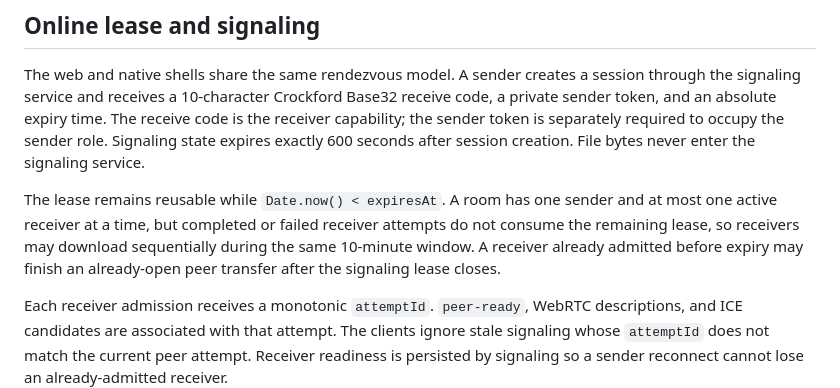
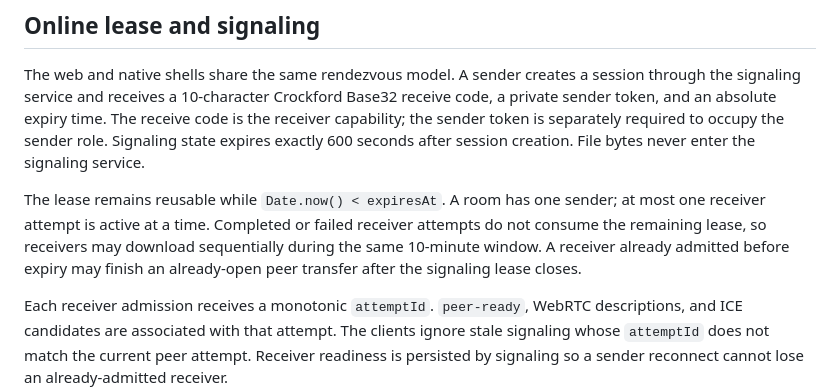
Before and after one commit to Nolane-x/file-qr, a Markdown page: docs/architecture/PROTOCOL.md, the part around the change. Rendered like a GitHub page.

Commit message:
docs: tighten receiver-attempt wording

```diff
--- a/docs/architecture/PROTOCOL.md
+++ b/docs/architecture/PROTOCOL.md
@@ -4,7 +4,7 @@
 
 The web and native shells share the same rendezvous model. A sender creates a session through the signaling service and receives a 10-character Crockford Base32 receive code, a private sender token, and an absolute expiry time. The receive code is the receiver capability; the sender token is separately required to occupy the sender role. Signaling state expires exactly 600 seconds after session creation. File bytes never enter the signaling service.
 
-The lease remains reusable while `Date.now() < expiresAt`. A room has one sender and at most one active receiver at a time, but completed or failed receiver attempts do not consume the remaining lease, so receivers may download sequentially during the same 10-minute window. A receiver already admitted before expiry may finish an already-open peer transfer after the signaling lease closes.
+The lease remains reusable while `Date.now() < expiresAt`. A room has one sender; at most one receiver attempt is active at a time. Completed or failed receiver attempts do not consume the remaining lease, so receivers may download sequentially during the same 10-minute window. A receiver already admitted before expiry may finish an already-open peer transfer after the signaling lease closes.
 
 Each receiver admission receives a monotonic `attemptId`. `peer-ready`, WebRTC descriptions, and ICE candidates are associated with that attempt. The clients ignore stale signaling whose `attemptId` does not match the current peer attempt. Receiver readiness is persisted by signaling so a sender reconnect cannot lose an already-admitted receiver.
 
```
